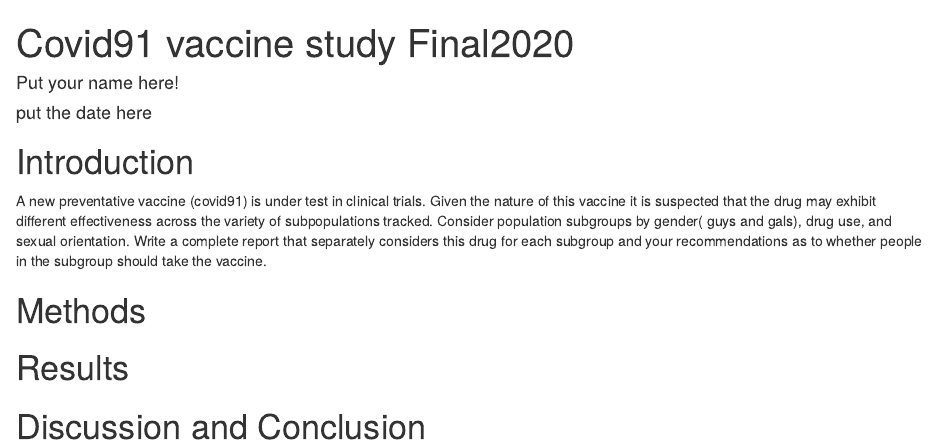
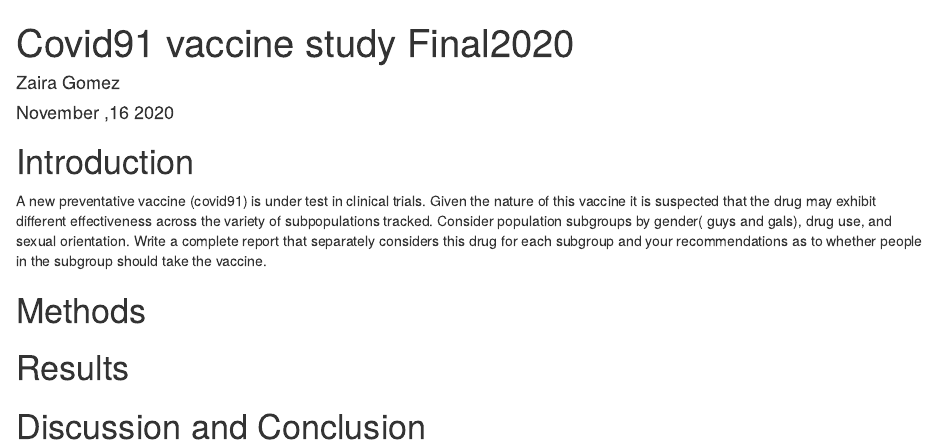
Before and after one commit to zgomez2/Final2020, an R Markdown document (FinalReport.rmd): the page in a window 1100 px wide, from its top. Rendered offline with R 4.5, knitr and Pandoc, with nearby package versions.

Commit message:
First Draft.

```diff
--- a/FinalReport.rmd
+++ b/FinalReport.rmd
@@ -1,7 +1,7 @@
 ---
 title: "Covid91 vaccine study Final2020"
-author: "Put your name here!"
-date: "put the date here"
+author: "Zaira Gomez"
+date: "November ,16 2020"
 output: html_document
 ---
 
```
